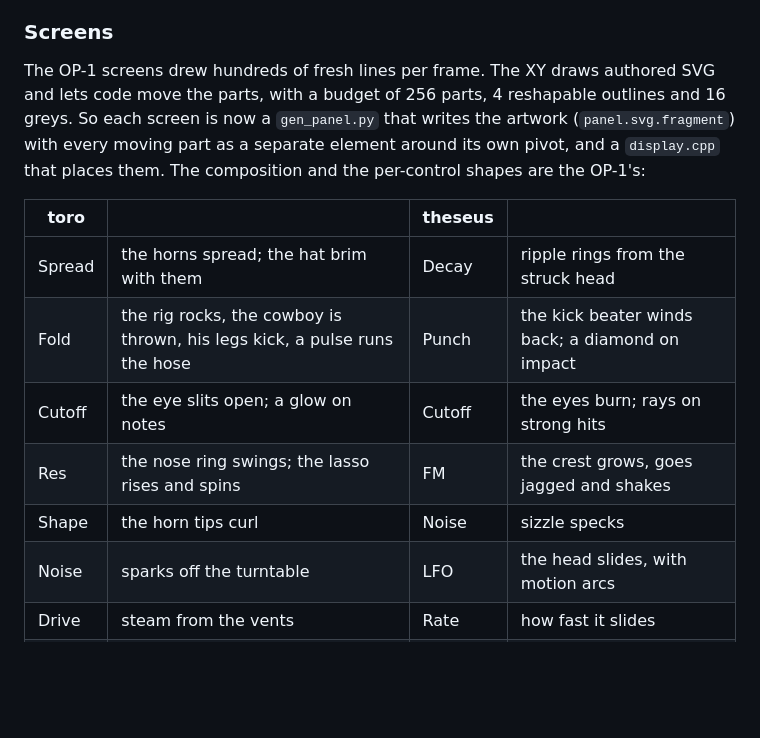
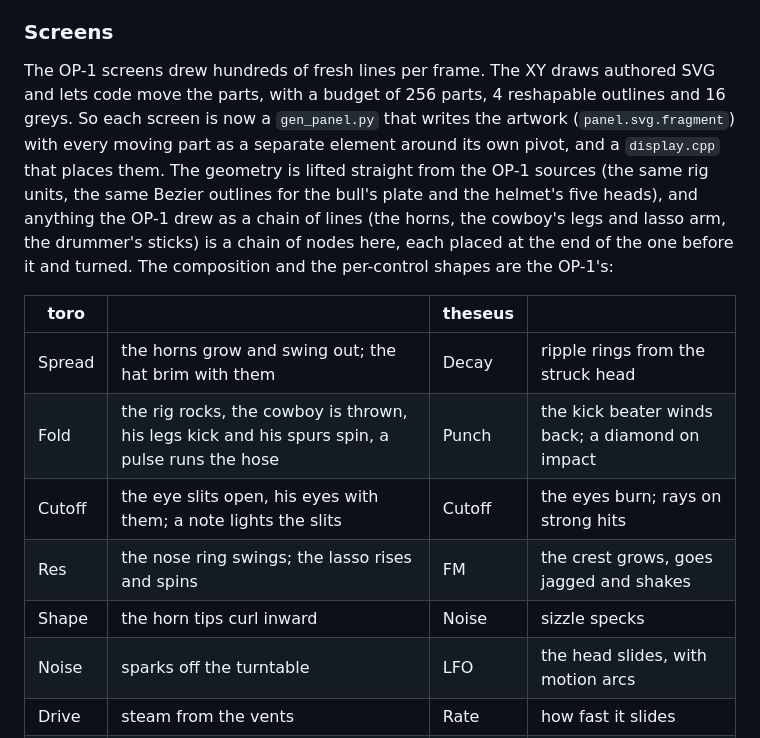
Before and after one commit to thoughtgrain/labyrinth, a Markdown page: opxy/README.md, the part around one of its changes. Rendered like a GitHub page; blank space fills up the shorter version.

```diff
--- a/opxy/README.md
+++ b/opxy/README.md
@@ -37,15 +41,15 @@ On the XY's style guide: it says engine pages should not hold LFOs, because the
 
 ### Screens
 
-The OP-1 screens drew hundreds of fresh lines per frame. The XY draws authored SVG and lets code move the parts, with a budget of 256 parts, 4 reshapable outlines and 16 greys. So each screen is now a `gen_panel.py` that writes the artwork (`panel.svg.fragment`) with every moving part as a separate element around its own pivot, and a `display.cpp` that places them. The composition and the per-control shapes are the OP-1's:
+The OP-1 screens drew hundreds of fresh lines per frame. The XY draws authored SVG and lets code move the parts, with a budget of 256 parts, 4 reshapable outlines and 16 greys. So each screen is now a `gen_panel.py` that writes the artwork (`panel.svg.fragment`) with every moving part as a separate element around its own pivot, and a `display.cpp` that places them. The geometry is lifted straight from the OP-1 sources (the same rig units, the same Bezier outlines for the bull's plate and the helmet's five heads), and anything the OP-1 drew as a chain of lines (the horns, the cowboy's legs and lasso arm, the drummer's sticks) is a chain of nodes here, each placed at the end of the one before it and turned. The composition and the per-control shapes are the OP-1's:
 
 | toro | | theseus | |
 |---|---|---|---|
-| Spread | the horns spread; the hat brim with them | Decay | ripple rings from the struck head |
-| Fold | the rig rocks, the cowboy is thrown, his legs kick, a pulse runs the hose | Punch | the kick beater winds back; a diamond on impact |
-| Cutoff | the eye slits open; a glow on notes | Cutoff | the eyes burn; rays on strong hits |
+| Spread | the horns grow and swing out; the hat brim with them | Decay | ripple rings from the struck head |
+| Fold | the rig rocks, the cowboy is thrown, his legs kick and his spurs spin, a pulse runs the hose | Punch | the kick beater winds back; a diamond on impact |
+| Cutoff | the eye slits open, his eyes with them; a note lights the slits | Cutoff | the eyes burn; rays on strong hits |
 | Res | the nose ring swings; the lasso rises and spins | FM | the crest grows, goes jagged and shakes |
-| Shape | the horn tips curl | Noise | sizzle specks |
+| Shape | the horn tips curl inward | Noise | sizzle specks |
 | Noise | sparks off the turntable | LFO | the head slides, with motion arcs |
 | Drive | steam from the vents | Rate | how fast it slides |
 | Aphx | glitch slices tear across the rig | Tune | moves which drum the sticks land on |
```
Also changed, not shown: other parts of opxy/README.md (+6 -2 lines), opxy/docs/theseus_cymbal.png, opxy/docs/theseus_hat.png, opxy/docs/theseus_kick.png, opxy/docs/toro_fold.png, opxy/docs/toro_rest.png, 5 other files.
